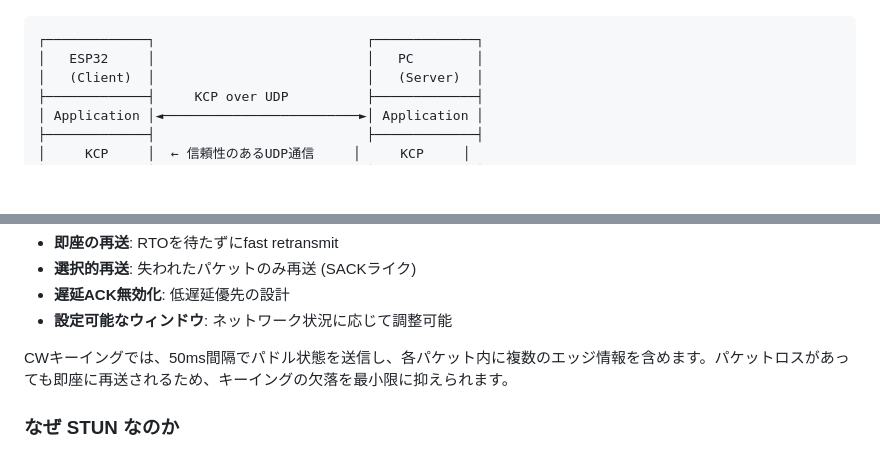
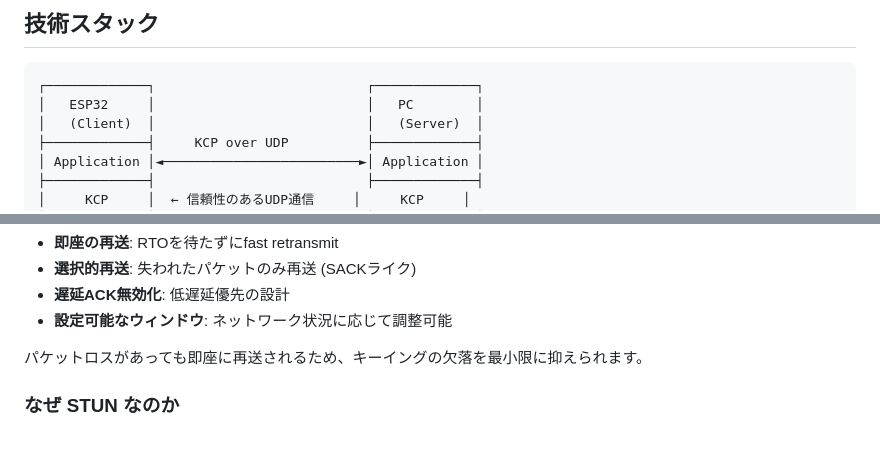
Before and after one commit to jl1nie/wifikey2, a Markdown page: README.md, 2 parts joined by grey strips. Drawn GitHub-style; blank space fills up the shorter version.

````diff
--- a/README.md
+++ b/README.md
@@ -17,3 +89,4 @@ WiFi経由でアマチュア無線トランシーバーのキーイング (CW/
+## 技術スタック
 
 ```
 ┌─────────────┐                           ┌─────────────┐
@@ -57,7 +130,7 @@ KCPの特徴:
 - **遅延ACK無効化**: 低遅延優先の設計
 - **設定可能なウィンドウ**: ネットワーク状況に応じて調整可能
 
-CWキーイングでは、50ms間隔でパドル状態を送信し、各パケット内に複数のエッジ情報を含めます。パケットロスがあっても即座に再送されるため、キーイングの欠落を最小限に抑えられます。
+パケットロスがあっても即座に再送されるため、キーイングの欠落を最小限に抑えられます。
 
 ### なぜ STUN なのか
 
````
Also changed, not shown: other parts of README.md (+73 -1 lines).
